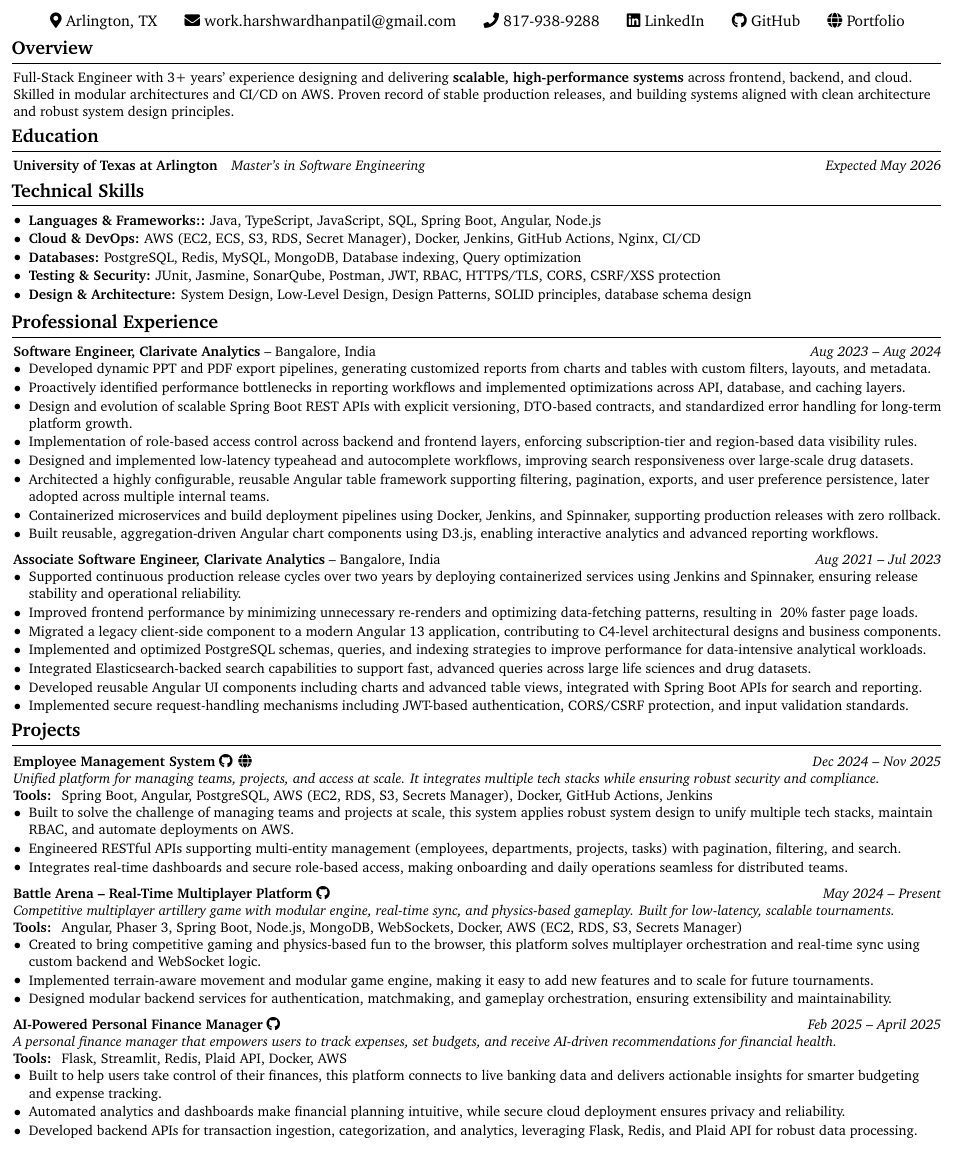
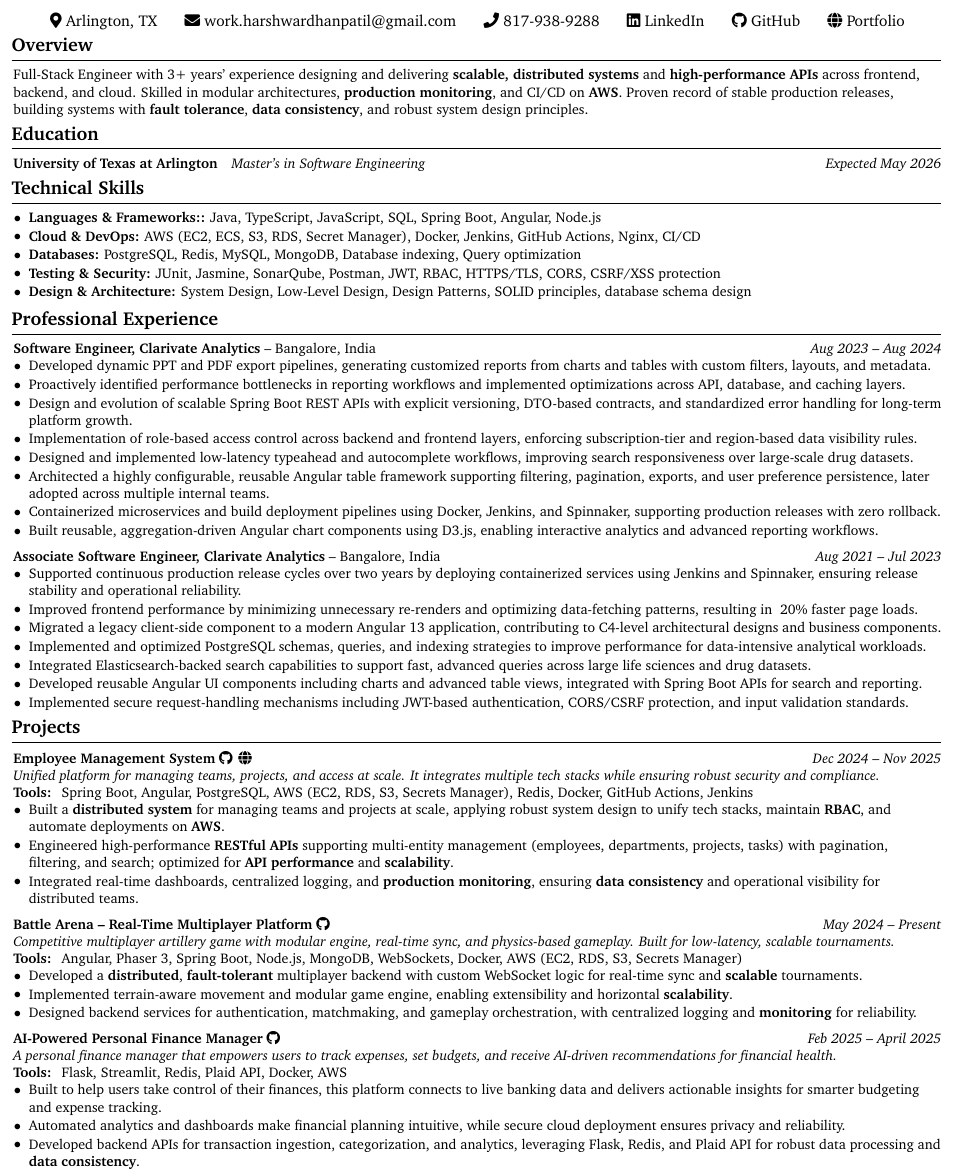
Before and after one commit to Buffden/resume, a LaTeX CV (full-stack-resume.tex): part of the page, cut so that both start at the same text. Compiled offline with pdfLaTeX.

Commit message:
updated syntax, added newly added features in projects and highlighted a few keywords

```diff
--- a/full-stack-resume.tex
+++ b/full-stack-resume.tex
@@ -65,7 +65,7 @@
 \vspace{-0.5cm}
 % --- Overview ---
 \section{Overview}
-Full-Stack Engineer with 3+ years’ experience designing and delivering \textbf{scalable, high-performance systems} across frontend, backend, and cloud. Skilled in modular architectures and CI/CD on AWS. Proven record of stable production releases, and building systems aligned with clean architecture and robust system design principles.
+Full-Stack Engineer with 3+ years’ experience designing and delivering \textbf{scalable, \textbf{distributed systems}} and \textbf{high-performance APIs} across frontend, backend, and cloud. Skilled in modular architectures, \textbf{production monitoring}, and CI/CD on \textbf{AWS}. Proven record of stable production releases, building systems with \textbf{fault tolerance}, \textbf{data consistency}, and robust system design principles.
 \vspace{-0.2cm}
 % --- Education ---
 \section{Education}
@@ -116,11 +116,11 @@
 
 \textbf{Employee Management System}\ \href{https://github.com/Buffden/employee-management-system}{\faGithub}\hspace{0.4em}\href{https://ems.buffden.com/}{\faGlobe} \hfill \textit{Dec 2024 – Nov 2025} \\
 \textit{Unified platform for managing teams, projects, and access at scale. It integrates multiple tech stacks while ensuring robust security and compliance.} \\
-\textbf{Tools: } Spring Boot, Angular, PostgreSQL, AWS (EC2, RDS, S3, Secrets Manager), Docker, GitHub Actions, Jenkins \\
+\textbf{Tools: } Spring Boot, Angular, PostgreSQL, AWS (EC2, RDS, S3, Secrets Manager), Redis, Docker, GitHub Actions, Jenkins \\
 \begin{highlights}
-    \item Built to solve the challenge of managing teams and projects at scale, this system applies robust system design to unify multiple tech stacks, maintain RBAC, and automate deployments on AWS.
-    \item Engineered RESTful APIs supporting multi-entity management (employees, departments, projects, tasks) with pagination, filtering, and search.
-    \item Integrates real-time dashboards and secure role-based access, making onboarding and daily operations seamless for distributed teams.
+    \item Built a \textbf{distributed system} for managing teams and projects at scale, applying robust system design to unify tech stacks, maintain \textbf{RBAC}, and automate deployments on \textbf{AWS}.
+    \item Engineered high-performance \textbf{RESTful APIs} supporting multi-entity management (employees, departments, projects, tasks) with pagination, filtering, and search; optimized for \textbf{API performance} and \textbf{scalability}.
+    \item Integrated real-time dashboards, centralized logging, and \textbf{production monitoring}, ensuring \textbf{data consistency} and operational visibility for distributed teams.
 \end{highlights}
 \vspace{0.2cm}
 
@@ -130,9 +130,9 @@
 \textit{Competitive multiplayer artillery game with modular engine, real-time sync, and physics-based gameplay. Built for low-latency, scalable tournaments.} \\
 \textbf{Tools: } Angular, Phaser 3, Spring Boot, Node.js, MongoDB, WebSockets, Docker, AWS (EC2, RDS, S3, Secrets Manager) \\
 \begin{highlights}
-    \item Created to bring competitive gaming and physics-based fun to the browser, this platform solves multiplayer orchestration and real-time sync using custom backend and WebSocket logic.
-    \item Implemented terrain-aware movement and modular game engine, making it easy to add new features and to scale for future tournaments.
-    \item Designed modular backend services for authentication, matchmaking, and gameplay orchestration, ensuring extensibility and maintainability.
+    \item Developed a \textbf{distributed}, \textbf{fault-tolerant} multiplayer backend with custom WebSocket logic for real-time sync and \textbf{scalable} tournaments.
+    \item Implemented terrain-aware movement and modular game engine, enabling extensibility and horizontal \textbf{scalability}.
+    \item Designed backend services for authentication, matchmaking, and gameplay orchestration, with centralized logging and \textbf{monitoring} for reliability.
 \end{highlights}
 \vspace{0.2cm}
 
@@ -144,7 +144,7 @@
 \begin{highlights}
     \item Built to help users take control of their finances, this platform connects to live banking data and delivers actionable insights for smarter budgeting and expense tracking.
     \item Automated analytics and dashboards make financial planning intuitive, while secure cloud deployment ensures privacy and reliability.
-    \item Developed backend APIs for transaction ingestion, categorization, and analytics, leveraging Flask, Redis, and Plaid API for robust data processing.
+    \item Developed backend APIs for transaction ingestion, categorization, and analytics, leveraging Flask, Redis, and Plaid API for robust data processing and \textbf{data consistency}.
 \end{highlights}
 
 
```
Also changed, not shown: full-stack-resume.pdf.
